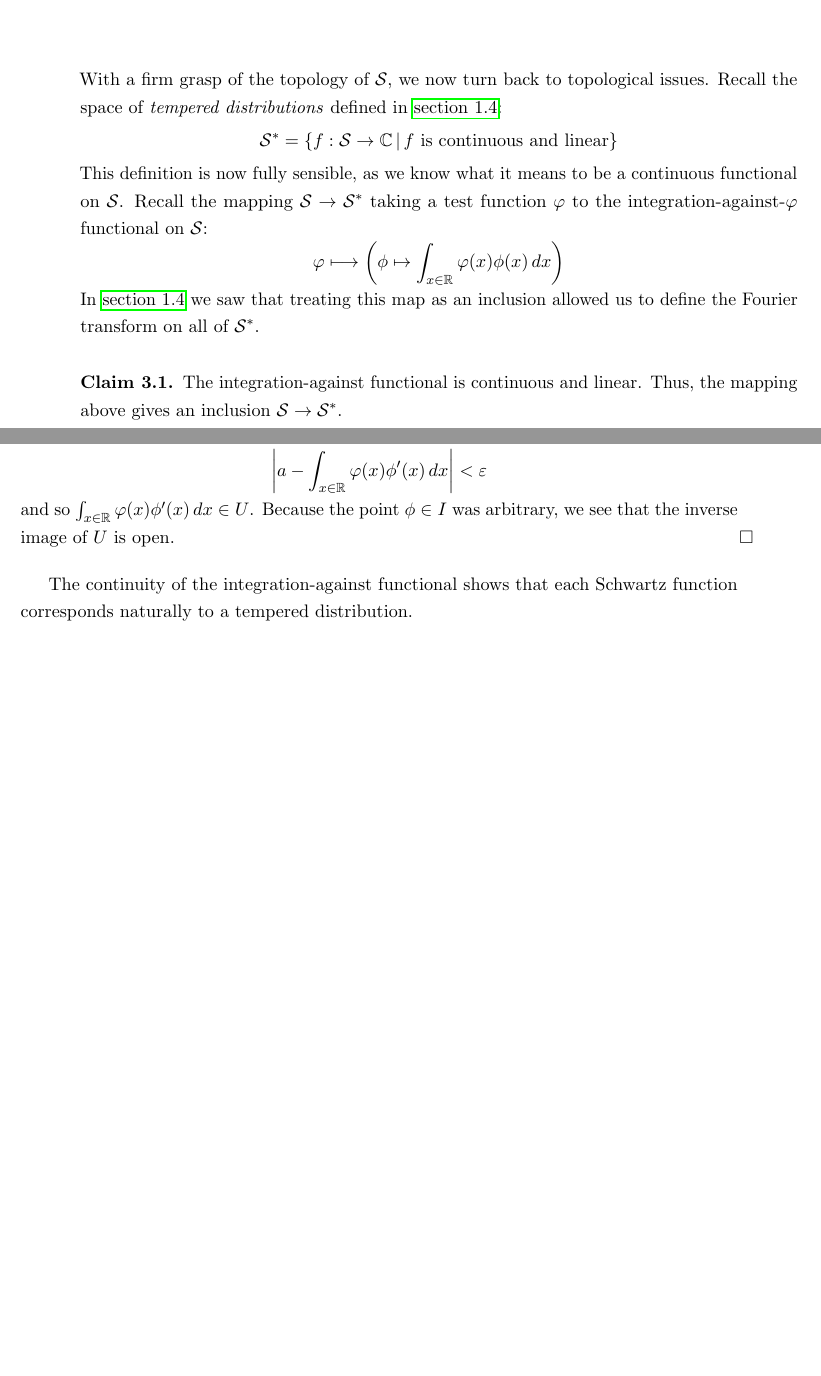
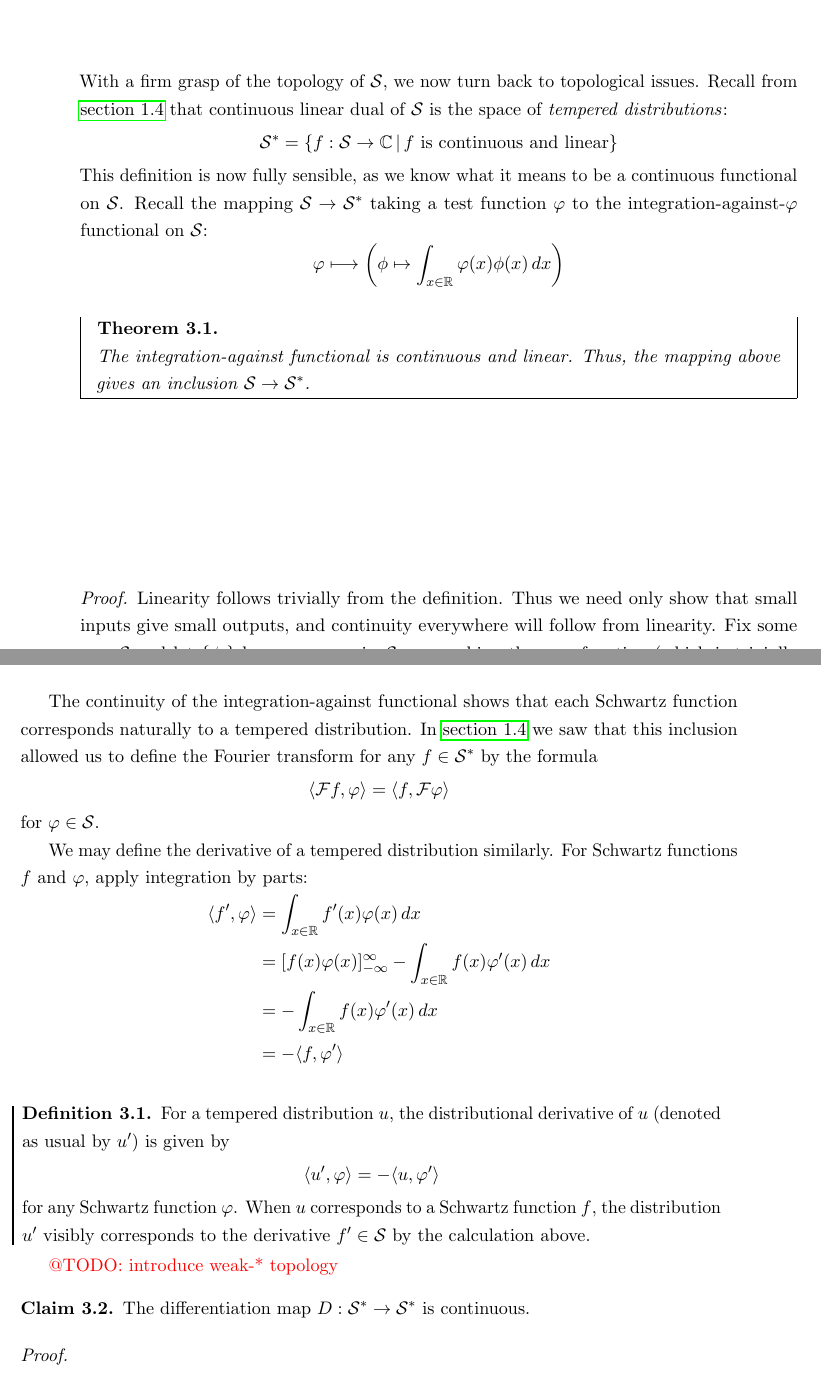
Before and after one commit to sethjust/thesis, a LaTeX thesis (thesis.tex, which reads dists.tex): two parts of pages 37 and 38 of 49, joined at a grey line, cut so that both start at the same text, the shorter picture padded with empty space. Compiled offline with pdfLaTeX; a LaTeX package or settings file that is missing is left out.

Commit message:
more work on dists; replaced ugly continuity proof with a much nicer one that should be solid

```diff
--- a/dists.tex
+++ b/dists.tex
@@ -3,7 +3,7 @@
   \label{ch:dist}
 
   With a firm grasp of the topology of \S, we now turn back to topological issues.
-  Recall the space of \emph{tempered distributions} defined in \autoref{sec:tempdist}:
+  Recall from \autoref{sec:tempdist} that continuous linear dual of \S is the space of \emph{tempered distributions}:
   \begin{align*}
     \S^* = \{f:\S\rightarrow\C\,\vert\,f\text{ is continuous and linear}\}
   \end{align*}
@@ -12,8 +12,6 @@
   \begin{align*}
     \varphi \longmapsto \left( \phi \mapsto \int_{x\in\R} \varphi(x) \phi(x)\,dx \right)
   \end{align*}
-  In \autoref{sec:tempdist} we saw that treating this map as an inclusion allowed us to define the Fourier transform on all of $\S^*$.
-  \begin{claim}
+  \begin{thm}
     The integration-against functional is continuous and linear.
     Thus, the mapping above gives an inclusion $\S\rightarrow\S^*$.
-    \begin{proof}
@@ -38,9 +18,7 @@
-      Thus for Schwartz functions $\phi'$ in the open ball of radius $\varepsilon/\int_{x\in\R}|\varphi(x)|\,dx$ around $\phi$ in $C^1_1$, we have
-      \begin{align*}
-        \left|a-\int_{x\in\R}\varphi(x)\phi'(x)\,dx\right|
-        &< \varepsilon
-      \end{align*}
-      and so $\int_{x\in\R}\varphi(x)\phi'(x)\,dx\in U$.
-      Because the point $\phi\in I$ was arbitrary, we see that the inverse image of $U$ is open.
-    \end{proof}
-  \end{claim}
+  \end{thm}
+  \begin{proof}
+    Linearity follows trivially from the definition.
+    Thus we need only show that small inputs give small outputs, and continuity everywhere will follow from linearity.
+    Fix some $\varphi\in\S$ and let $\{\phi_i\}$ be a sequence in \S approaching the zero function (which is trivially Schwartz).
+    See that
+    \begin{align*}
@@ -47,5 +30,38 @@
+    Thus the sequence $\{\langle\varphi,\phi_i\rangle\}$ approaches zero in \C, so the functional is continuous.
+  \end{proof}
 
   The continuity of the integration-against functional shows that each Schwartz function corresponds naturally to a tempered distribution.
+  In \autoref{sec:tempdist} we saw that this inclusion allowed us to define the Fourier transform for any $f\in\S^*$ by the formula
+  \begin{align*}
+    \langle\F f, \varphi\rangle &= \langle f, \F\varphi\rangle
+  \end{align*}
+  for $\varphi\in\S$.
+
+  We may define the derivative of a tempered distribution similarly.
+  For Schwartz functions $f$ and $\varphi$, apply integration by parts:
+  \begin{align*}
+    \langle f', \varphi\rangle
+    &= \int_{x\in\R} f'(x)\varphi(x)\,dx
+    \\&= [f(x)\varphi(x)]_{-\infty}^\infty -\int_{x\in\R} f(x)\varphi'(x)\,dx
+    \\&= -\int_{x\in\R} f(x)\varphi'(x)\,dx
+    \\&= -\langle f,\varphi'\rangle
+  \end{align*}
+  \begin{defn}
+    For a tempered distribution $u$, the distributional derivative of $u$ (denoted as usual by $u'$) is given by
+    \begin{align*}
+      \langle u', \varphi\rangle = -\langle u, \varphi'\rangle
+    \end{align*}
+    for any Schwartz function $\varphi$.
+    When $u$ corresponds to a Schwartz function $f$, the distribution $u'$ visibly corresponds to the derivative $f'\in\S$ by the calculation above.
+  \end{defn}
+
+  \todo{introduce weak-* topology}
+  \begin{claim}
+    The differentiation map $D:\S^*\rightarrow\S^*$ is continuous.
+  \end{claim}
+  \begin{proof}
+
+  \end{proof}
 
 
 \end{document}
```
Also changed, not shown: dists.tex (23 more changed lines).
